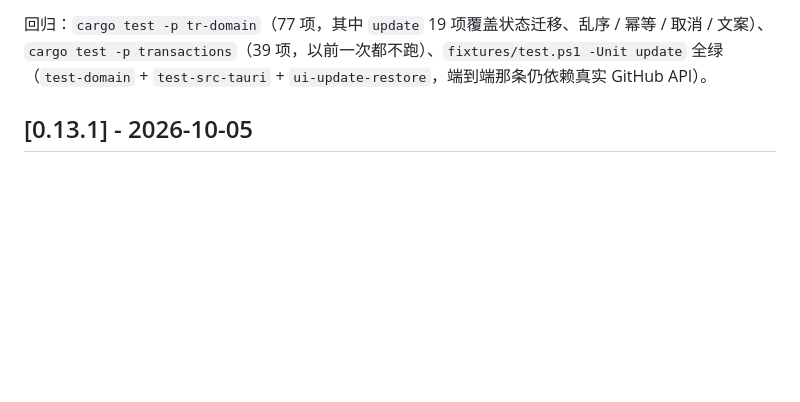
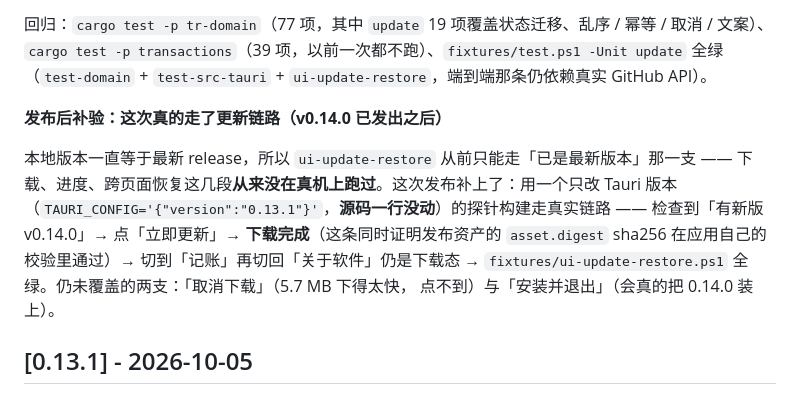
Before and after one commit to ddd-online/Transactions-Rust, a Markdown page: CHANGELOG.md, the part around the change. Drawn GitHub-style; blank space fills up the shorter version.

Commit message:
docs(changelog): 补记 v0.14.0 发布后真的走了一遍更新链路（#16 的那条覆盖缺口）

```diff
--- a/CHANGELOG.md
+++ b/CHANGELOG.md
@@ -79,6 +79,16 @@
 回归：`cargo test -p tr-domain`（77 项，其中 `update` 19 项覆盖状态迁移、乱序 / 幂等 / 取消 / 文案）、
 `cargo test -p transactions`（39 项，以前一次都不跑）、`fixtures/test.ps1 -Unit update` 全绿
 （`test-domain` + `test-src-tauri` + `ui-update-restore`，端到端那条仍依赖真实 GitHub API）。
+
+**发布后补验：这次真的走了更新链路（v0.14.0 已发出之后）**
+
+本地版本一直等于最新 release，所以 `ui-update-restore` 从前只能走「已是最新版本」那一支 ——
+下载、进度、跨页面恢复这几段**从来没在真机上跑过**。这次发布补上了：用一个只改 Tauri 版本
+（`TAURI_CONFIG='{"version":"0.13.1"}'`，**源码一行没动**）的探针构建走真实链路 ——
+检查到「有新版 v0.14.0」→ 点「立即更新」→ **下载完成**（这条同时证明发布资产的 `asset.digest`
+sha256 在应用自己的校验里通过）→ 切到「记账」再切回「关于软件」仍是下载态 →
+`fixtures/ui-update-restore.ps1` 全绿。仍未覆盖的两支：「取消下载」（5.7 MB 下得太快，
+点不到）与「安装并退出」（会真的把 0.14.0 装上）。
 
 ## [0.13.1] - 2026-10-05
 
```
